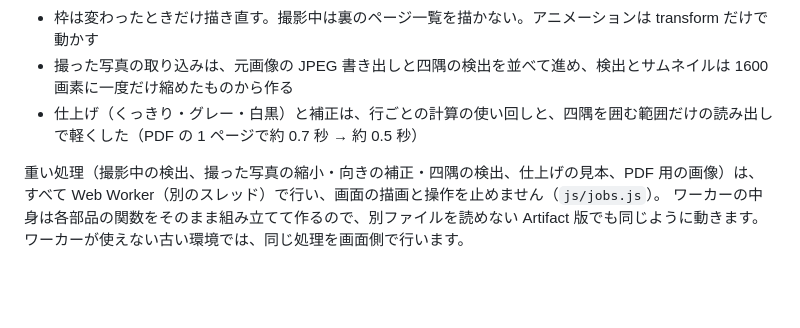
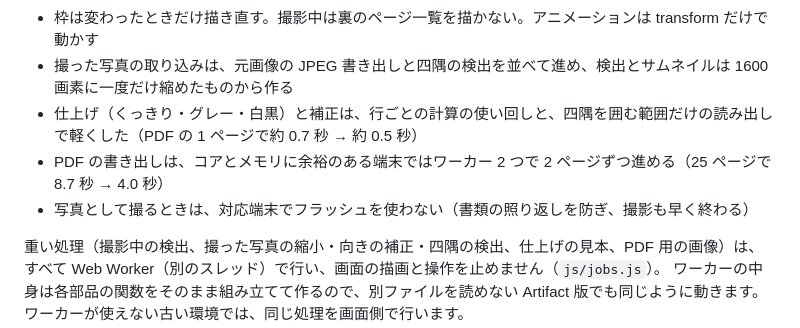
Before and after one commit to taniuchi0707/hyper-scanner, a Markdown page: README.md, the part around the change. GitHub-like rendering; blank space fills up the shorter version.

Commit message:
README: PDF の書き出しの並行化と、フラッシュを使わないことを書き足す
Co-Authored-By: Claude Opus 5.5 <noreply@anthropic.com>

```diff
--- a/README.md
+++ b/README.md
@@ -118,6 +118,8 @@ CPU を 4 分の 1 の速さにした目安（`--throttle=4`）では、写真
 - 枠は変わったときだけ描き直す。撮影中は裏のページ一覧を描かない。アニメーションは transform だけで動かす
 - 撮った写真の取り込みは、元画像の JPEG 書き出しと四隅の検出を並べて進め、検出とサムネイルは 1600 画素に一度だけ縮めたものから作る
 - 仕上げ（くっきり・グレー・白黒）と補正は、行ごとの計算の使い回しと、四隅を囲む範囲だけの読み出しで軽くした（PDF の 1 ページで約 0.7 秒 → 約 0.5 秒）
+- PDF の書き出しは、コアとメモリに余裕のある端末ではワーカー 2 つで 2 ページずつ進める（25 ページで 8.7 秒 → 4.0 秒）
+- 写真として撮るときは、対応端末でフラッシュを使わない（書類の照り返しを防ぎ、撮影も早く終わる）
 
 重い処理（撮影中の検出、撮った写真の縮小・向きの補正・四隅の検出、仕上げの見本、PDF 用の画像）は、
 すべて Web Worker（別のスレッド）で行い、画面の描画と操作を止めません（`js/jobs.js`）。
```
